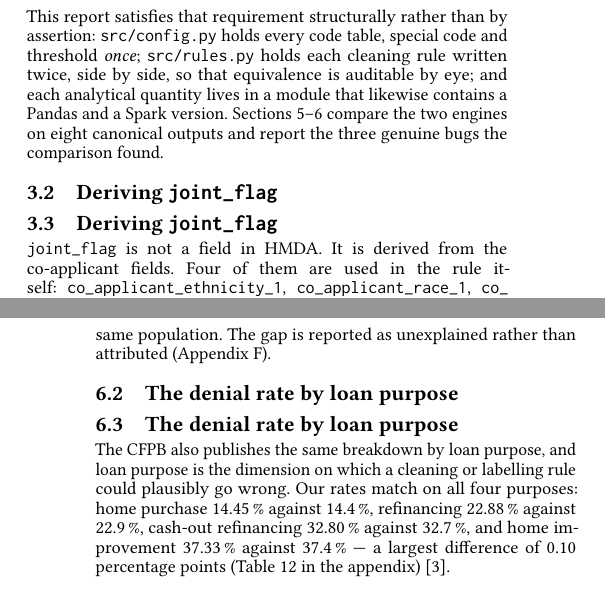
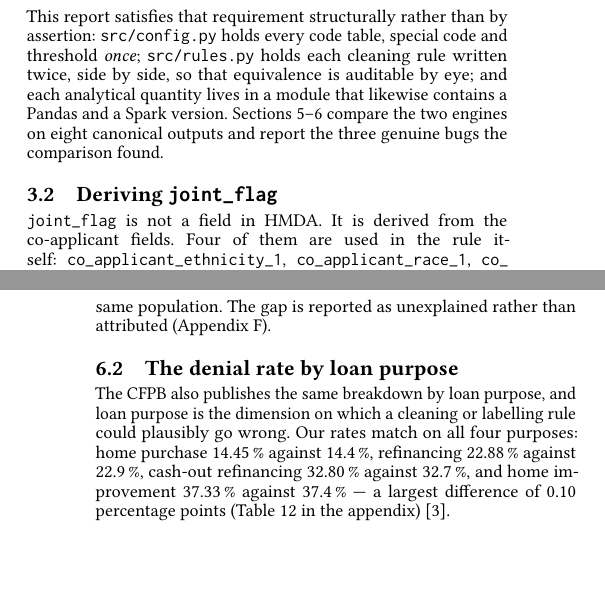
Before and after one commit to eqflashheqr-cmyk/BigDataFinal, a LaTeX paper (latex_report/report.tex): two parts of the columns of pages 2 and 6 of 18, joined at a grey line, cut so that both start at the same text. Compiled offline with pdfLaTeX.

Commit message:
Fix two duplicated subsection headings
Two source lines carried the same \subsection command twice, side by side:

  \subsection{Deriving \texttt{joint\_\allowbreak flag}}\subsection{...same...}
  \subsection{The denial rate by loan purpose}\subsection{...same...}

LaTeX numbered them as consecutive subsections, so the rendered report
showed the same heading twice in a row: 3.2 and 3.3 both read "Deriving
joint_flag", and 6.2 and 6.3 both read "The denial rate by loan
purpose".

Only one copy of each heading is wanted, so the duplicate is removed.  The
numbering of the surrounding sections is unchanged -- 3.3 was already
"Cross-checking the rule", and 6.3 was already "Two further checks
against an external boundary" -- because the duplicated commands were
consecutive and the later ones simply took the next number.

No cross-reference pointed at the affected numbers, and no \label was
duplicated, so nothing else needed to change.

The build is still 18 pages with no LaTeX error and no overfull box, all
175 checks in src/verify_report.py pass, and all 25 tables fit the ACM
column width.

Co-authored-by: Cursor <cursoragent@cursor.com>

```diff
--- a/latex_report/report.tex
+++ b/latex_report/report.tex
@@ -342,7 +342,7 @@ version. Sections~\ref{sec:pandas}--\ref{sec:correctness} compare the two
 engines on eight canonical outputs and report the three genuine bugs the
 comparison found.
 
-\subsection{Deriving \texttt{joint\_\allowbreak flag}}\subsection{Deriving \texttt{joint\_\allowbreak flag}}
+\subsection{Deriving \texttt{joint\_\allowbreak flag}}
 
 \texttt{joint\_\allowbreak flag} is not a field in HMDA. It is derived from the
 co-applicant fields. Four of them are used in the rule itself:
@@ -867,7 +867,7 @@ decisions, the two numbers are not over the same population. The gap is
 reported as unexplained rather than attributed
 (Appendix~\ref{app:validation}).
 
-\subsection{The denial rate by loan purpose}\subsection{The denial rate by loan purpose}
+\subsection{The denial rate by loan purpose}
 
 The CFPB also publishes the same breakdown by loan purpose, and loan purpose
 is the dimension on which a cleaning or labelling rule could plausibly go
```
Also changed, not shown: latex_report/report.pdf.
